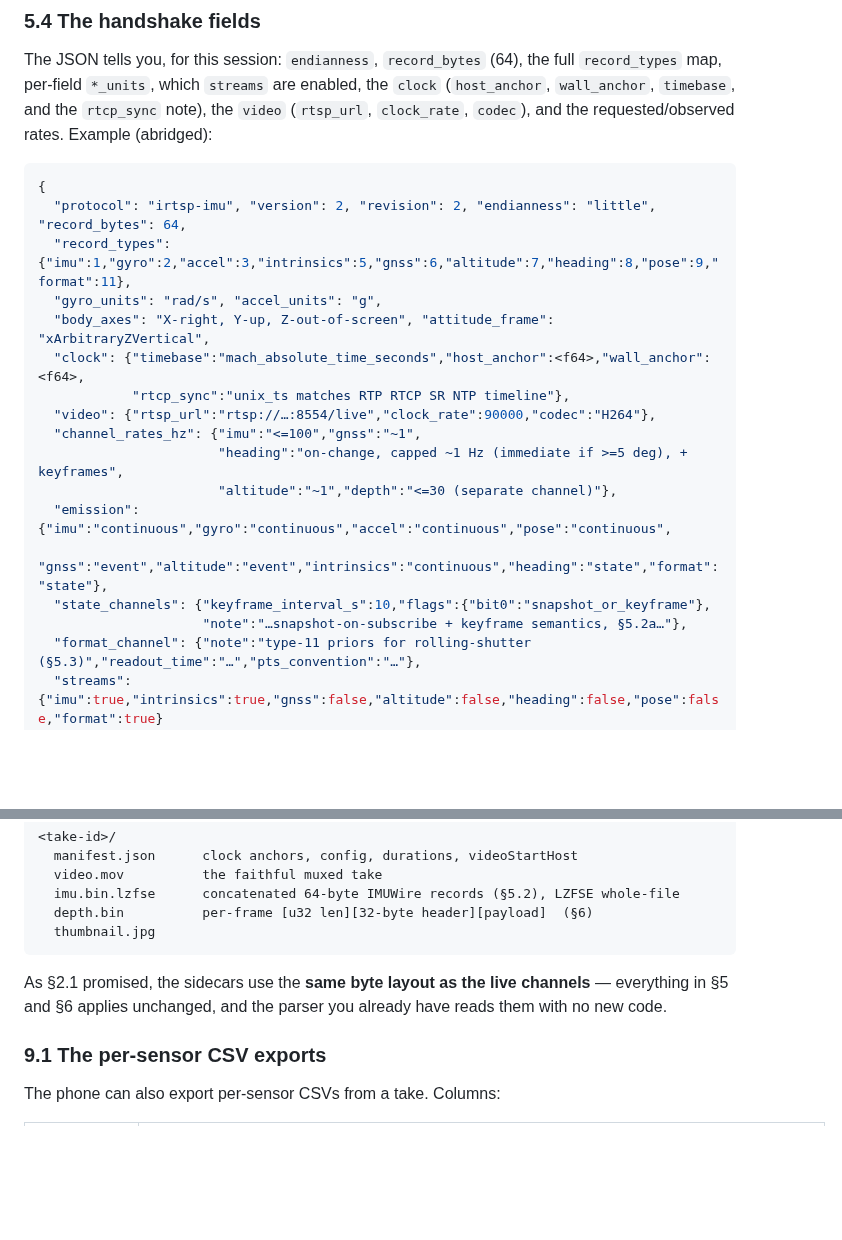
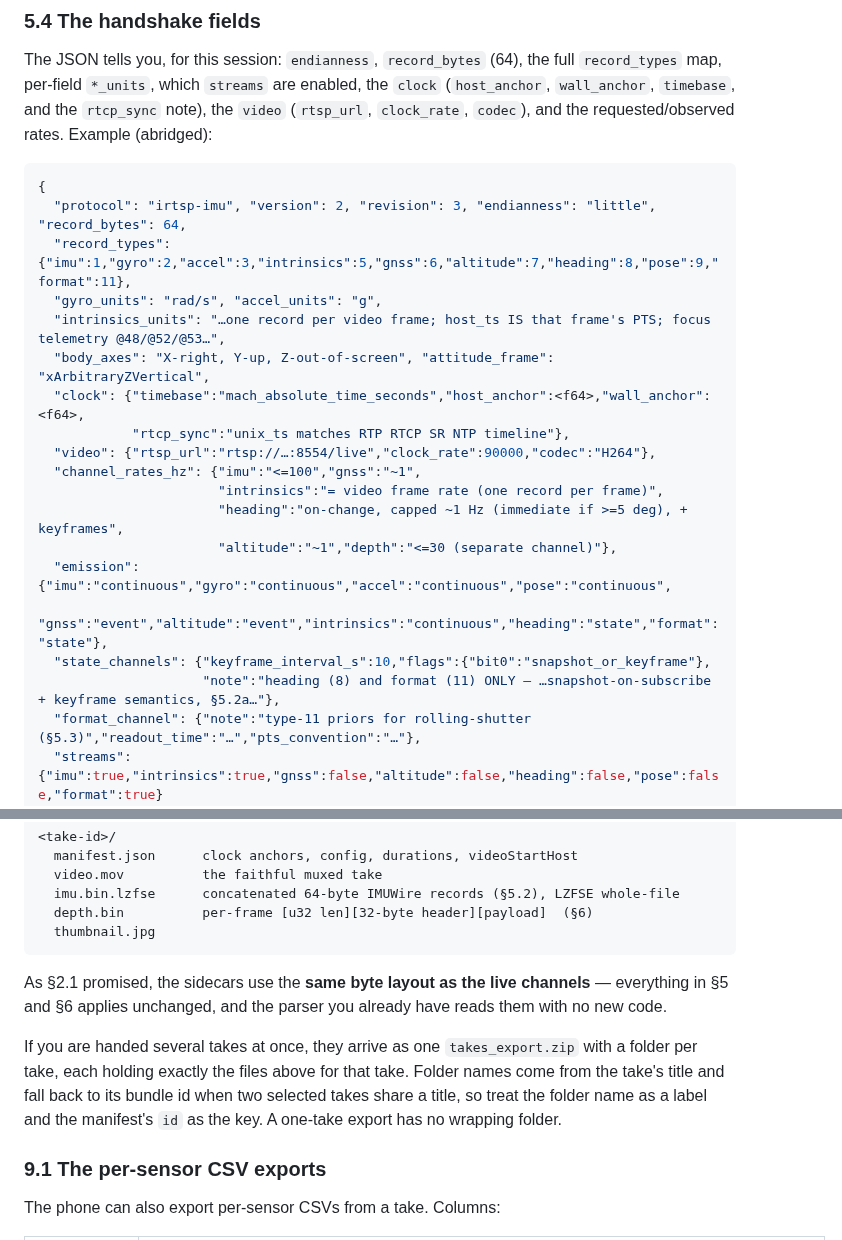
Before and after one commit to ryanrudes/irtsp-support, a Markdown page: INTEGRATION.md, 2 parts joined by grey strips. GitHub-like rendering; blank space fills up the shorter version.

Commit message:
INTEGRATION: fix the example handshake's revision, document multi-take archives
The prose has documented revision 3 since the per-frame intrinsics change, but the
abridged handshake example still printed `"revision": 2` — and omitted `intrinsics`
from `channel_rates_hz` and `intrinsics_units` entirely, the two keys §5.4's own prose
tells the reader to go look at. The state-channel note now names heading and format
explicitly, since intrinsics is no longer one of them.

§9 gains the shape of a multi-take export: one archive, a folder per take, folder names
taken from titles (which collide, and fall back to the bundle id) while the manifest's
id stays the key.

Co-Authored-By: Claude Opus 5 <noreply@anthropic.com>

````diff
--- a/INTEGRATION.md
+++ b/INTEGRATION.md
@@ -585,20 +585,22 @@ The JSON tells you, for this session: `endianness`, `record_bytes` (64), the ful
 
 ```json
 {
-  "protocol": "irtsp-imu", "version": 2, "revision": 2, "endianness": "little", "record_bytes": 64,
+  "protocol": "irtsp-imu", "version": 2, "revision": 3, "endianness": "little", "record_bytes": 64,
   "record_types": {"imu":1,"gyro":2,"accel":3,"intrinsics":5,"gnss":6,"altitude":7,"heading":8,"pose":9,"format":11},
   "gyro_units": "rad/s", "accel_units": "g",
+  "intrinsics_units": "…one record per video frame; host_ts IS that frame's PTS; focus telemetry @48/@52/@53…",
   "body_axes": "X-right, Y-up, Z-out-of-screen", "attitude_frame": "xArbitraryZVertical",
   "clock": {"timebase":"mach_absolute_time_seconds","host_anchor":<f64>,"wall_anchor":<f64>,
             "rtcp_sync":"unix_ts matches RTP RTCP SR NTP timeline"},
   "video": {"rtsp_url":"rtsp://…:8554/live","clock_rate":90000,"codec":"H264"},
   "channel_rates_hz": {"imu":"<=100","gnss":"~1",
+                       "intrinsics":"= video frame rate (one record per frame)",
                        "heading":"on-change, capped ~1 Hz (immediate if >=5 deg), + keyframes",
                        "altitude":"~1","depth":"<=30 (separate channel)"},
   "emission": {"imu":"continuous","gyro":"continuous","accel":"continuous","pose":"continuous",
                "gnss":"event","altitude":"event","intrinsics":"continuous","heading":"state","format":"state"},
   "state_channels": {"keyframe_interval_s":10,"flags":{"bit0":"snapshot_or_keyframe"},
-                     "note":"…snapshot-on-subscribe + keyframe semantics, §5.2a…"},
+                     "note":"heading (8) and format (11) ONLY — …snapshot-on-subscribe + keyframe semantics, §5.2a…"},
   "format_channel": {"note":"type-11 priors for rolling-shutter (§5.3)","readout_time":"…","pts_convention":"…"},
   "streams": {"imu":true,"intrinsics":true,"gnss":false,"altitude":false,"heading":false,"pose":false,"format":true}
 }
@@ -863,6 +865,11 @@ A take recorded on the phone (§2.1) is a self-contained bundle:
 As §2.1 promised, the sidecars use the **same byte layout as the live channels** — everything in §5
 and §6 applies unchanged, and the parser you already have reads them with no new code.
 
+If you are handed several takes at once, they arrive as one `takes_export.zip` with a folder per
+take, each holding exactly the files above for that take. Folder names come from the take's title and
+fall back to its bundle id when two selected takes share a title, so treat the folder name as a label
+and the manifest's `id` as the key. A one-take export has no wrapping folder.
+
 ### 9.1 The per-sensor CSV exports
 
 The phone can also export per-sensor CSVs from a take. Columns:
````
